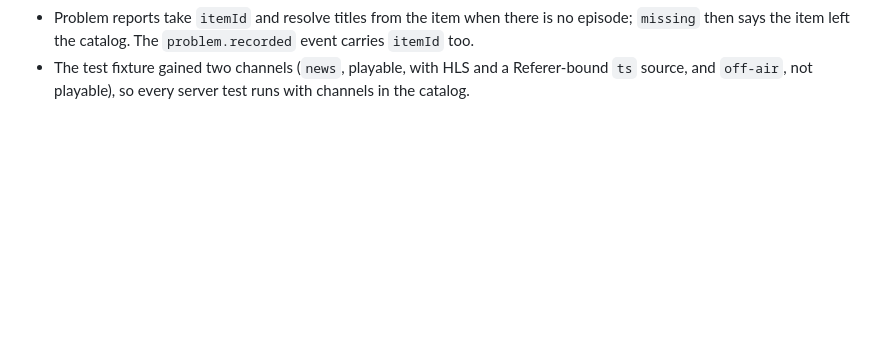
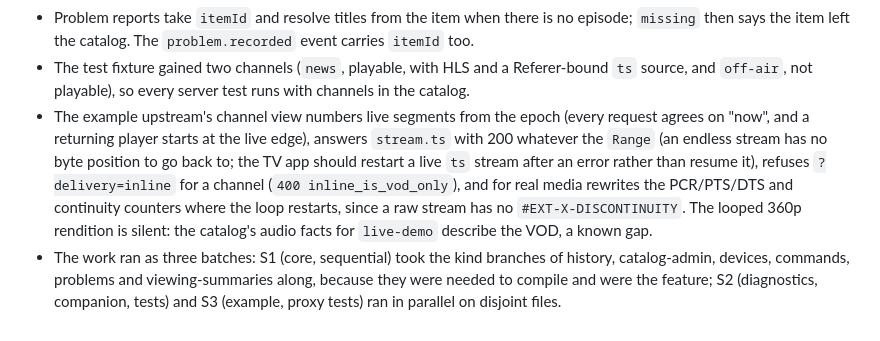
Before and after one commit to mickeiik/izle, a Markdown page: docs/decisions.md, the part around the change. GitHub-like rendering; blank space fills up the shorter version.

Commit message:
Decision log: live channels server step, the example's channel view

```diff
--- a/docs/decisions.md
+++ b/docs/decisions.md
@@ -237,3 +237,12 @@ The server side of the specification above, in one change (the admin page and th
   item left the catalog. The `problem.recorded` event carries `itemId` too.
 - The test fixture gained two channels (`news`, playable, with HLS and a Referer-bound `ts` source, and `off-air`,
   not playable), so every server test runs with channels in the catalog.
+- The example upstream's channel view numbers live segments from the epoch (every request agrees on "now", and a
+  returning player starts at the live edge), answers `stream.ts` with 200 whatever the `Range` (an endless stream
+  has no byte position to go back to; the TV app should restart a live `ts` stream after an error rather than
+  resume it), refuses `?delivery=inline` for a channel (`400 inline_is_vod_only`), and for real media rewrites the
+  PCR/PTS/DTS and continuity counters where the loop restarts, since a raw stream has no `#EXT-X-DISCONTINUITY`.
+  The looped 360p rendition is silent: the catalog's audio facts for `live-demo` describe the VOD, a known gap.
+- The work ran as three batches: S1 (core, sequential) took the kind branches of history, catalog-admin, devices,
+  commands, problems and viewing-summaries along, because they were needed to compile and were the feature; S2
+  (diagnostics, companion, tests) and S3 (example, proxy tests) ran in parallel on disjoint files.
```
